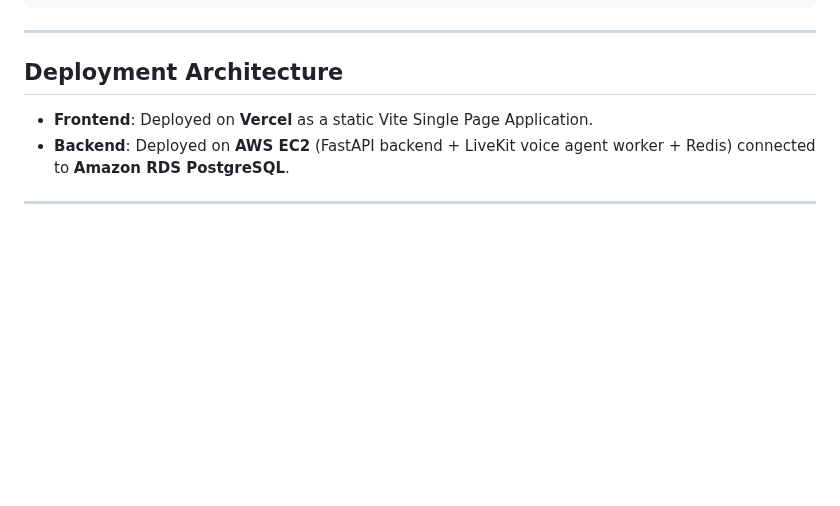
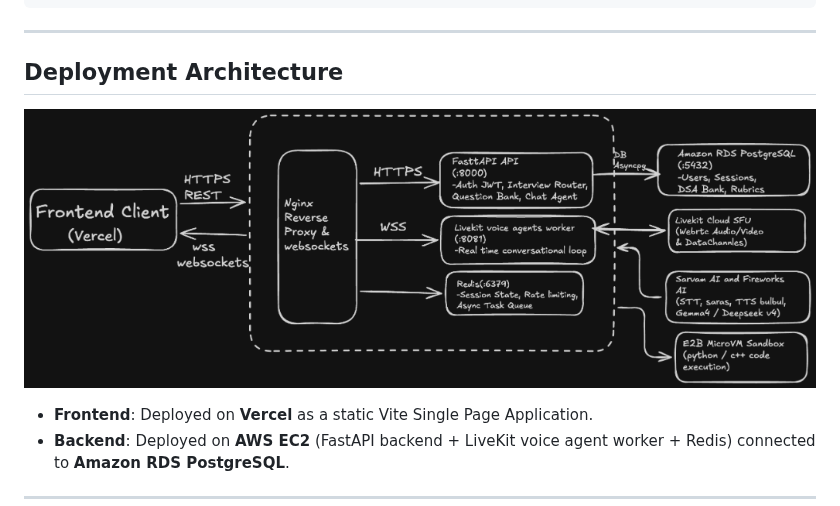
Before and after one commit to itsVish16/Monolith_ThinkAloudAI, a Markdown page: README.md, the part around the change. Drawn GitHub-style; pictures changed too: docs/system_architecture_diagram.png (added); blank space fills up the shorter version.

```diff
--- a/README.md
+++ b/README.md
@@ -40,6 +40,8 @@ Monolith_ThinkAloudAI/
 ---
 
 ## Deployment Architecture
+
+![ThinkAloudAI System Design Architecture](docs/system_architecture_diagram.png)
 
 - **Frontend**: Deployed on **Vercel** as a static Vite Single Page Application.
 - **Backend**: Deployed on **AWS EC2** (FastAPI backend + LiveKit voice agent worker + Redis) connected to **Amazon RDS PostgreSQL**.
```
Also changed, not shown: backend/README.md (+2 -30 lines), backend/docs/system_architecture_diagram.png (added).
